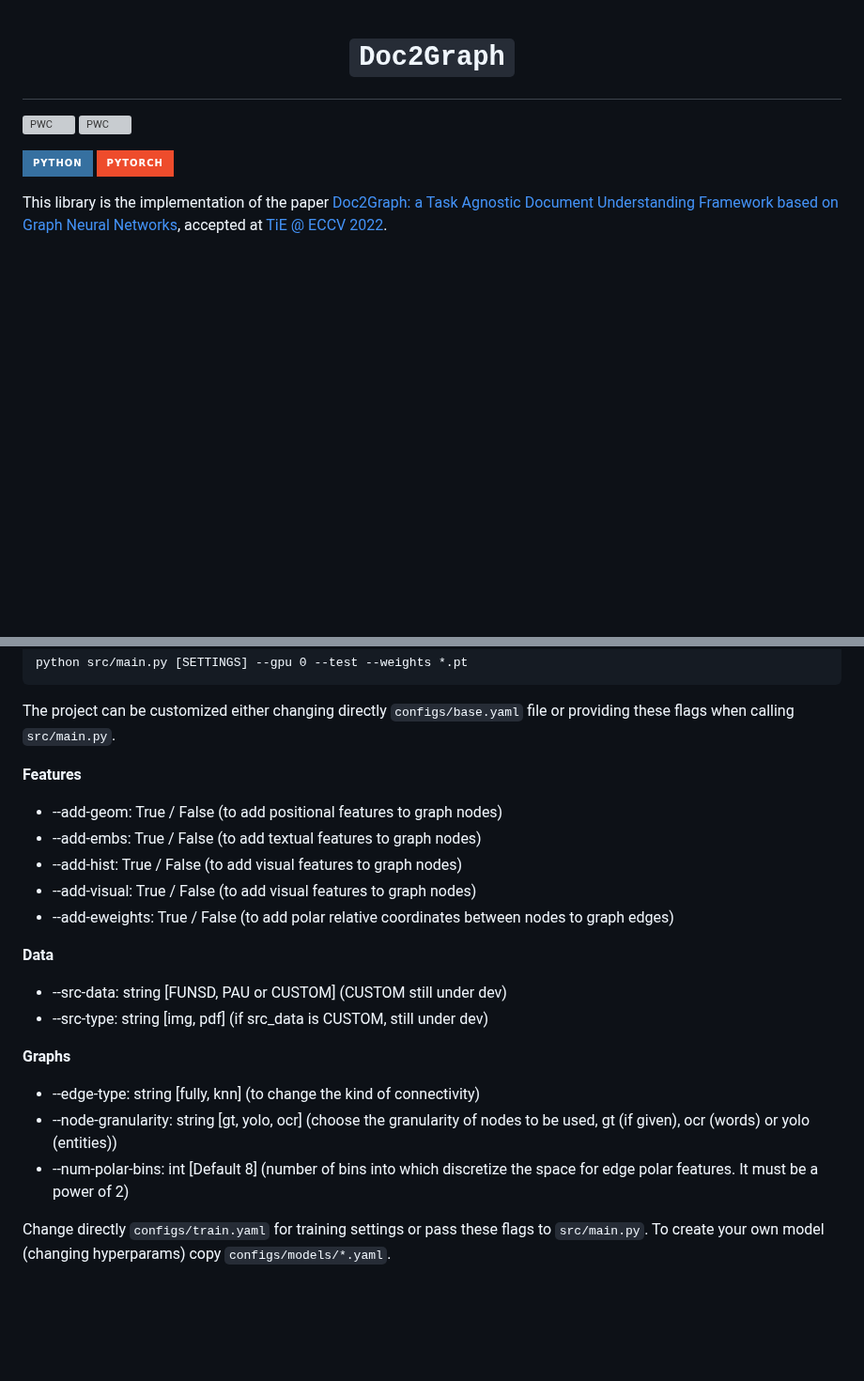
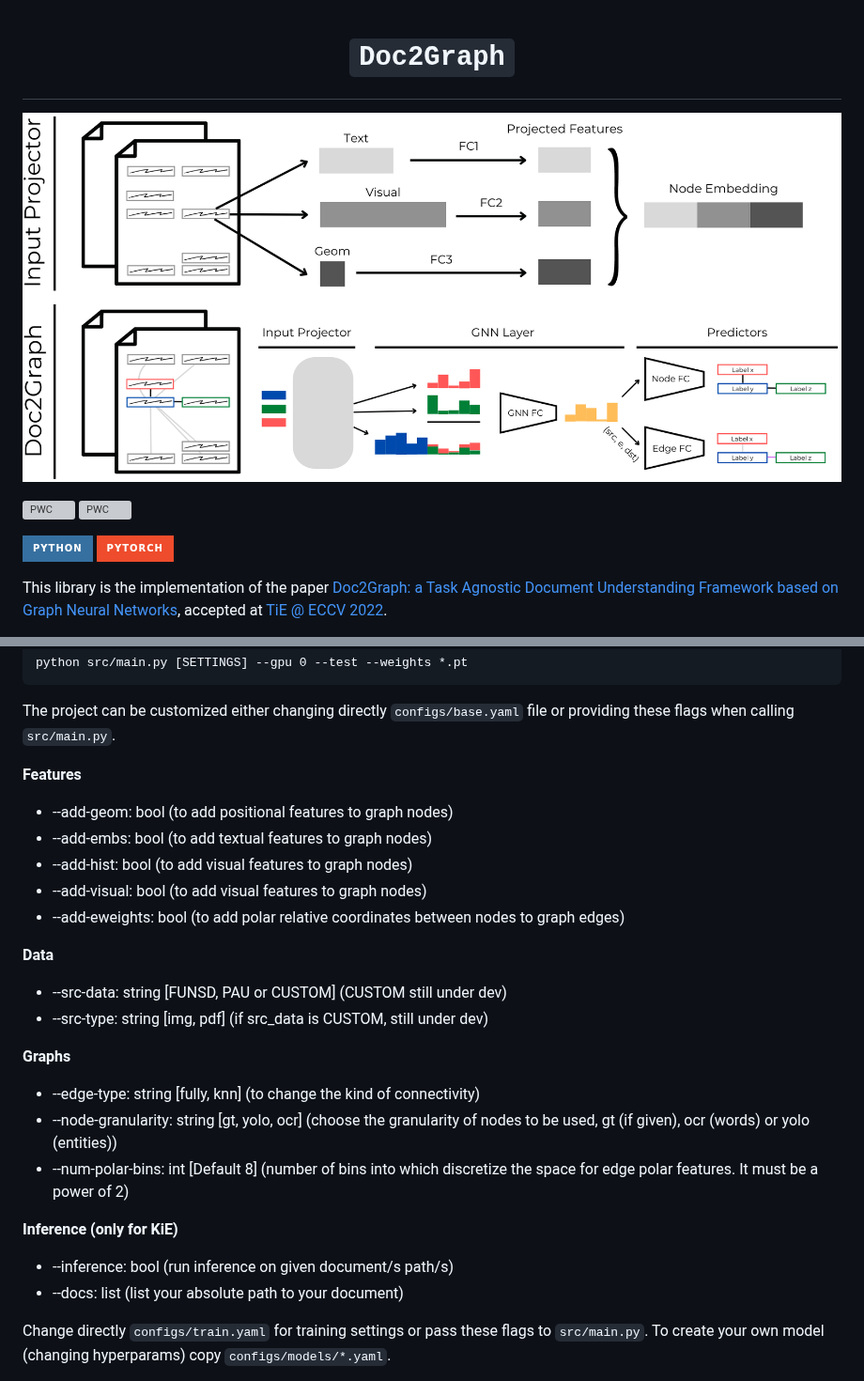
Before and after one commit to andreagemelli/doc2graph, a Markdown page: README.md, 2 parts joined by grey strips. Shown at 94% size. Rendered like a GitHub page; pictures changed too: model.png (added); badges without logos; blank space fills up the shorter version; grey boxes are pictures that could not be loaded.

Commit message:
added notebook and updated readme

```diff
--- a/README.md
+++ b/README.md
@@ -1,4 +1,6 @@
 # <p align=center>`Doc2Graph`</p>
+
+![model](model.png)
 
 [![PWC](https://img.shields.io/endpoint.svg?url=https://paperswithcode.com/badge/doc2graph-a-task-agnostic-document/entity-linking-on-funsd)](https://paperswithcode.com/sota/entity-linking-on-funsd?p=doc2graph-a-task-agnostic-document) [![PWC](https://img.shields.io/endpoint.svg?url=https://paperswithcode.com/badge/doc2graph-a-task-agnostic-document/semantic-entity-labeling-on-funsd)](https://paperswithcode.com/sota/semantic-entity-labeling-on-funsd?p=doc2graph-a-task-agnostic-document)
 
@@ -72,11 +84,11 @@ python src/main.py [SETTINGS] --gpu 0 --test --weights *.pt
 The project can be customized either changing directly `configs/base.yaml` file or providing these flags when calling `src/main.py`.
 
 **Features**
- - --add-geom: True / False (to add positional features to graph nodes)
- - --add-embs: True / False (to add textual features to graph nodes)
- - --add-hist: True / False (to add visual features to graph nodes)
- - --add-visual: True / False (to add visual features to graph nodes)
- - --add-eweights: True / False (to add polar relative coordinates between nodes to graph edges)
+ - --add-geom: bool (to add positional features to graph nodes)
+ - --add-embs: bool (to add textual features to graph nodes)
+ - --add-hist: bool (to add visual features to graph nodes)
+ - --add-visual: bool (to add visual features to graph nodes)
+ - --add-eweights: bool (to add polar relative coordinates between nodes to graph edges)
 
 **Data**
  - --src-data: string [FUNSD, PAU or CUSTOM] (CUSTOM still under dev)
@@ -86,6 +98,10 @@ The project can be customized either changing directly `configs/base.yaml` file
  - --edge-type: string [fully, knn] (to change the kind of connectivity)
  - --node-granularity: string [gt, yolo, ocr] (choose the granularity of nodes to be used, gt (if given), ocr (words) or yolo (entities))
  - --num-polar-bins: int [Default 8] (number of bins into which discretize the space for edge polar features. It must be a power of 2)
+
+ **Inference (only for KiE)**
+ - --inference: bool (run inference on given document/s path/s)
+ - --docs: list (list your absolute path to your document)
 
 Change directly `configs/train.yaml` for training settings or pass these flags to `src/main.py`. To create your own model (changing hyperparams) copy `configs/models/*.yaml`.
 
```
Also changed, not shown: other parts of README.md (+11 -1 lines), 5 other files.
